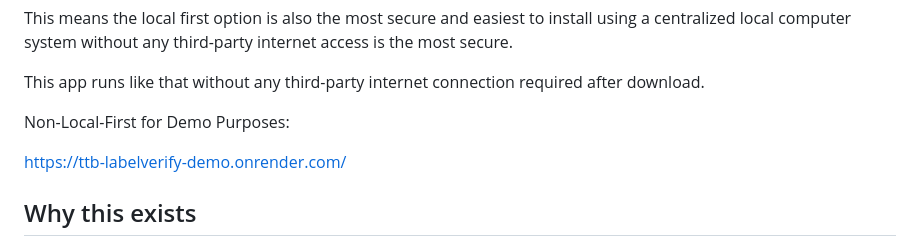
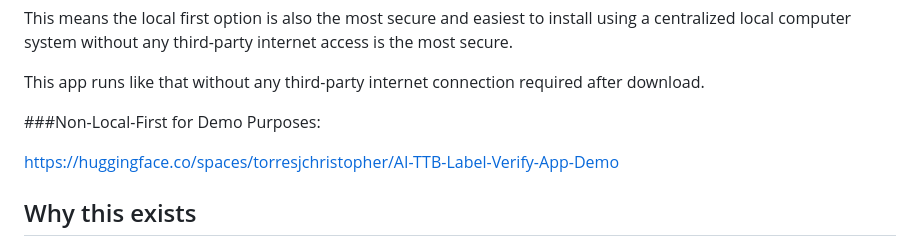
Before and after one commit to torresjchristopher/AI-TTB-Label-Verify-App, a Markdown page: README.md, the part around one of its changes. Rendered like a GitHub page.

```diff
--- a/README.md
+++ b/README.md
@@ -167,10 +166,9 @@ This means the local first option is also the most secure and easiest to install
 This app runs like that without any third-party internet connection required after download.
 
 
-Non-Local-First for Demo Purposes:
+###Non-Local-First for Demo Purposes:
 
-https://ttb-labelverify-demo.onrender.com/
-
+https://huggingface.co/spaces/torresjchristopher/AI-TTB-Label-Verify-App-Demo
 
 ## Why this exists
 
```
Also changed, not shown: other parts of README.md (+1 -2 lines).
